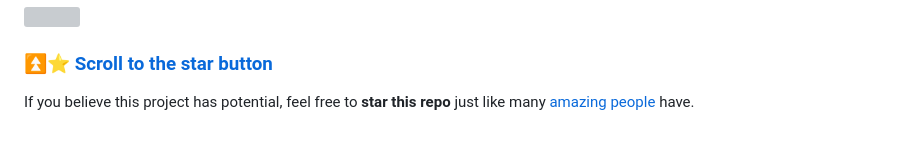
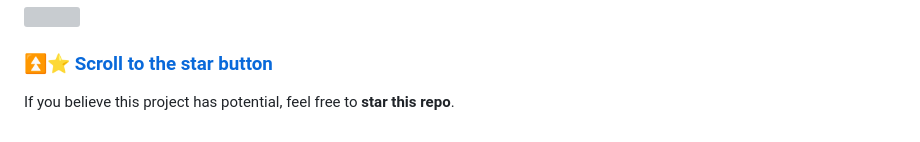
Before and after one commit to jatintiwari0/OTTbuy, a Markdown page: README.md, the part around the change. Rendered like a GitHub page; grey boxes are pictures that could not be loaded.

```diff
--- a/README.md
+++ b/README.md
@@ -81,5 +81,4 @@ You can reach out to Jatin Tiwari, the maintainer of the app on [Twitter](https:
 
 ### [⏫⭐️ Scroll to the star button](#start-of-content)
 
-If you believe this project has potential, feel free to **star this repo** just like many [amazing people](/stargazers)
-have.
+If you believe this project has potential, feel free to **star this repo**.
```
